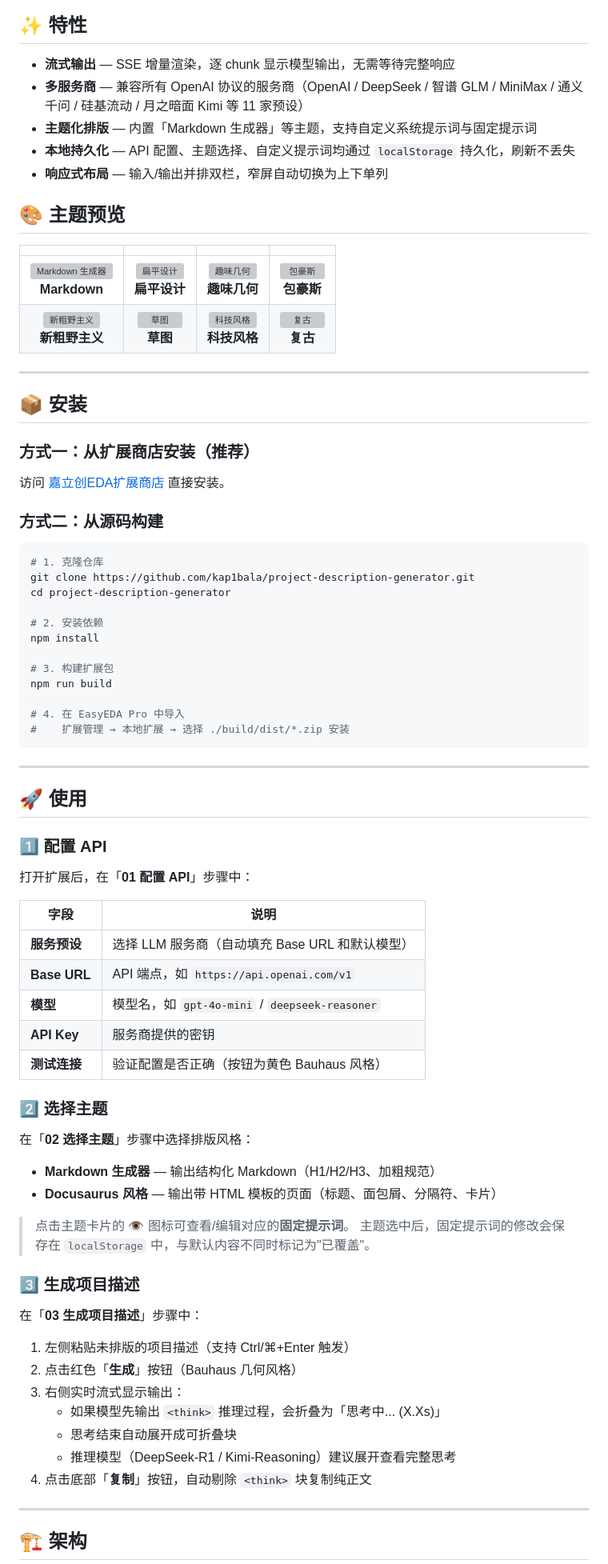
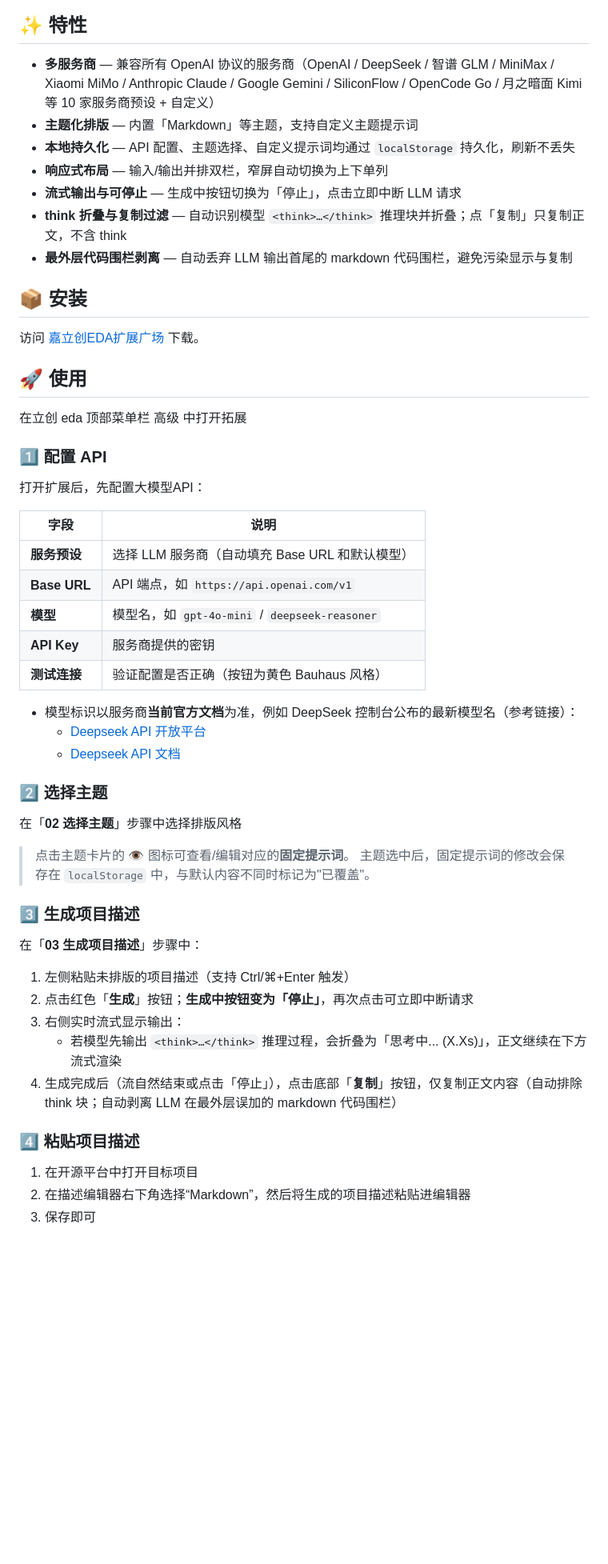
Before and after one commit to eext-kap1bala/project-description-generator, a Markdown page: README.md, the part around one of its changes. Shown at 80% size. Drawn GitHub-style; blank space fills up the shorter version; grey boxes are pictures that could not be loaded.

````diff
--- a/README.md
+++ b/README.md
@@ -13,51 +6,25 @@
 
 ## ✨ 特性
 
-- **流式输出** — SSE 增量渲染，逐 chunk 显示模型输出，无需等待完整响应
-- **多服务商** — 兼容所有 OpenAI 协议的服务商（OpenAI / DeepSeek / 智谱 GLM / MiniMax / 通义千问 / 硅基流动 / 月之暗面 Kimi 等 11 家预设）
-- **主题化排版** — 内置「Markdown 生成器」等主题，支持自定义系统提示词与固定提示词
+- **多服务商** — 兼容所有 OpenAI 协议的服务商（OpenAI / DeepSeek / 智谱 GLM / MiniMax / Xiaomi MiMo / Anthropic Claude / Google Gemini / SiliconFlow / OpenCode Go / 月之暗面 Kimi 等 10 家服务商预设 + 自定义）
+- **主题化排版** — 内置「Markdown」等主题，支持自定义主题提示词
 - **本地持久化** — API 配置、主题选择、自定义提示词均通过 `localStorage` 持久化，刷新不丢失
 - **响应式布局** — 输入/输出并排双栏，窄屏自动切换为上下单列
-
-## 🎨 主题预览
-
-|                                                           |                                              |                                                           |                                             |
-| :-------------------------------------------------------: | :------------------------------------------: | :-------------------------------------------------------: | :-----------------------------------------: |
-|  ![Markdown 生成器](images/markdown.png)<br>**Markdown**  | ![扁平设计](images/flat.png)<br>**扁平设计** | ![趣味几何](images/playful-geometric.png)<br>**趣味几何** | ![包豪斯](images/bauhaus.png)<br>**包豪斯** |
-| ![新粗野主义](images/Neo-brutalism.png)<br>**新粗野主义** |    ![草图](images/sketch.png)<br>**草图**    |       ![科技风格](images/tech.png)<br>**科技风格**        |    ![复古](images/retro.png)<br>**复古**    |
-
----
+- **流式输出与可停止** — 生成中按钮切换为「停止」，点击立即中断 LLM 请求
+- **think 折叠与复制过滤** — 自动识别模型 `<think>…</think>` 推理块并折叠；点「复制」只复制正文，不含 think
+- **最外层代码围栏剥离** — 自动丢弃 LLM 输出首尾的 markdown 代码围栏，避免污染显示与复制
 
 ## 📦 安装
 
-### 方式一：从扩展商店安装（推荐）
-
-访问 [嘉立创EDA扩展商店](https://ext.lceda.cn/item/moth/) 直接安装。
-
-### 方式二：从源码构建
-
-```bash
-# 1. 克隆仓库
-git clone https://github.com/kap1bala/project-description-generator.git
-cd project-description-generator
-
-# 2. 安装依赖
-npm install
-
-# 3. 构建扩展包
-npm run build
-
-# 4. 在 EasyEDA Pro 中导入
-#    扩展管理 → 本地扩展 → 选择 ./build/dist/*.zip 安装
-```
-
----
+访问 [嘉立创EDA扩展广场](https://ext.lceda.cn/) 下载。
 
 ## 🚀 使用
 
+在立创 eda 顶部菜单栏 高级 中打开拓展
+
 ### 1️⃣ 配置 API
 
-打开扩展后，在「**01 配置 API**」步骤中：
+打开扩展后，先配置大模型API：
 
 | 字段         | 说明                                            |
 | ------------ | ----------------------------------------------- |
@@ -67,12 +34,13 @@ npm run build
 | **API Key**  | 服务商提供的密钥                                |
 | **测试连接** | 验证配置是否正确（按钮为黄色 Bauhaus 风格）     |
 
+- 模型标识以服务商**当前官方文档**为准，例如 DeepSeek 控制台公布的最新模型名（参考链接）：
+    - [Deepseek API 开放平台](https://platform.deepseek.com/api_keys)
+    - [Deepseek API 文档](https://api-docs.deepseek.com/zh-cn/)
+
 ### 2️⃣ 选择主题
 
-在「**02 选择主题**」步骤中选择排版风格：
-
-- **Markdown 生成器** — 输出结构化 Markdown（H1/H2/H3、加粗规范）
-- **Docusaurus 风格** — 输出带 HTML 模板的页面（标题、面包屑、分隔符、卡片）
+在「**02 选择主题**」步骤中选择排版风格
 
 > 点击主题卡片的 👁 图标可查看/编辑对应的**固定提示词**。
 > 主题选中后，固定提示词的修改会保存在 `localStorage` 中，与默认内容不同时标记为"已覆盖"。
@@ -82,14 +50,14 @@ npm run build
 在「**03 生成项目描述**」步骤中：
 
 1. 左侧粘贴未排版的项目描述（支持 Ctrl/⌘+Enter 触发）
-2. 点击红色「**生成**」按钮（Bauhaus 几何风格）
+2. 点击红色「**生成**」按钮；**生成中按钮变为「停止」**，再次点击可立即中断请求
 3. 右侧实时流式显示输出：
-    - 如果模型先输出 `<think>` 推理过程，会折叠为「思考中... (X.Xs)」
-    - 思考结束自动展开成可折叠块
-    - 推理模型（DeepSeek-R1 / Kimi-Reasoning）建议展开查看完整思考
-4. 点击底部「**复制**」按钮，自动剔除 `<think>` 块复制纯正文
+    - 若模型先输出 `<think>…</think>` 推理过程，会折叠为「思考中... (X.Xs)」，正文继续在下方流式渲染
+4. 生成完成后（流自然结束或点击「停止」），点击底部「**复制**」按钮，仅复制正文内容（自动排除 think 块；自动剥离 LLM 在最外层误加的 markdown 代码围栏）
 
----
+### 4️⃣ 粘贴项目描述
 
-## 🏗️ 架构
+1. 在开源平台中打开目标项目
+2. 在描述编辑器右下角选择“Markdown”，然后将生成的项目描述粘贴进编辑器
+3. 保存即可
 
````
Also changed, not shown: other parts of README.md (+10 -139 lines), DEVELOPMENT.md (added, +186 -0 lines), images/editor.png (added), images/logo.png.
